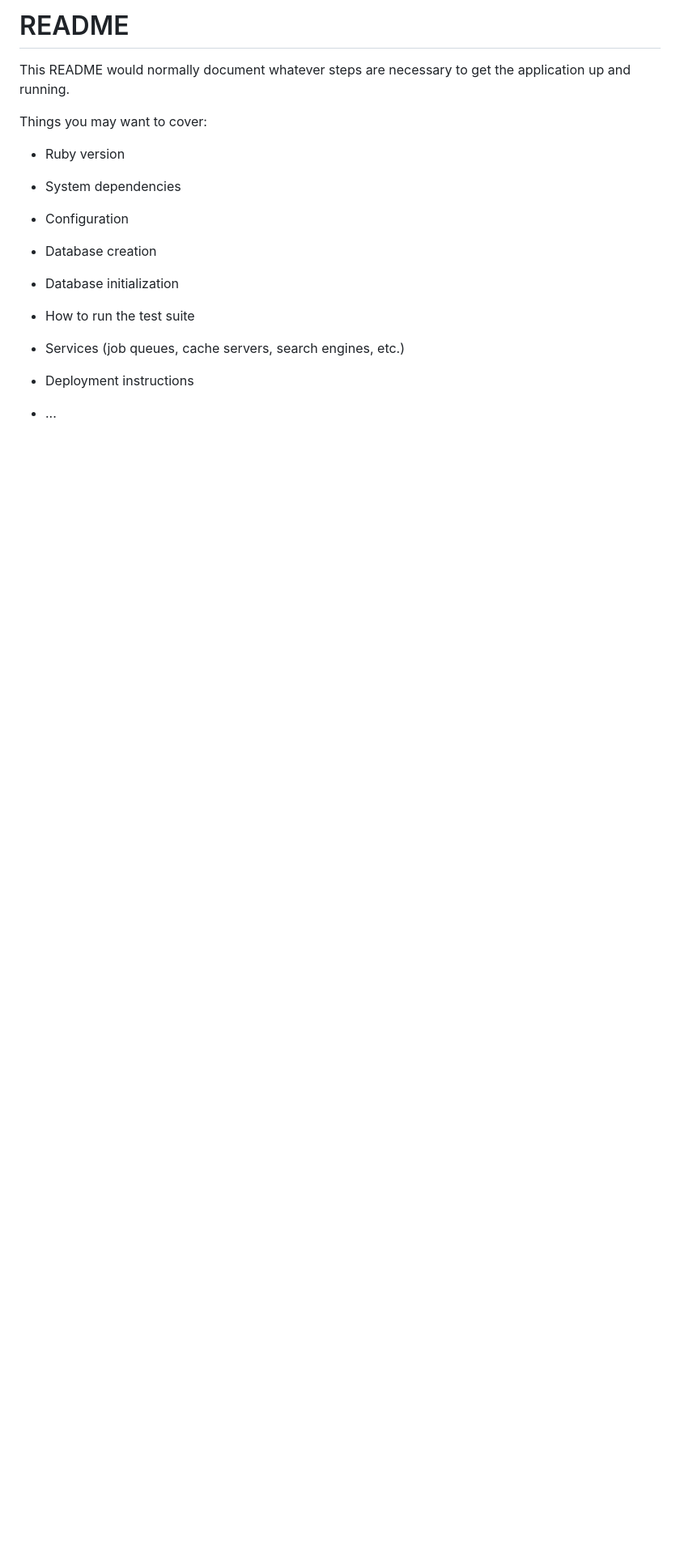
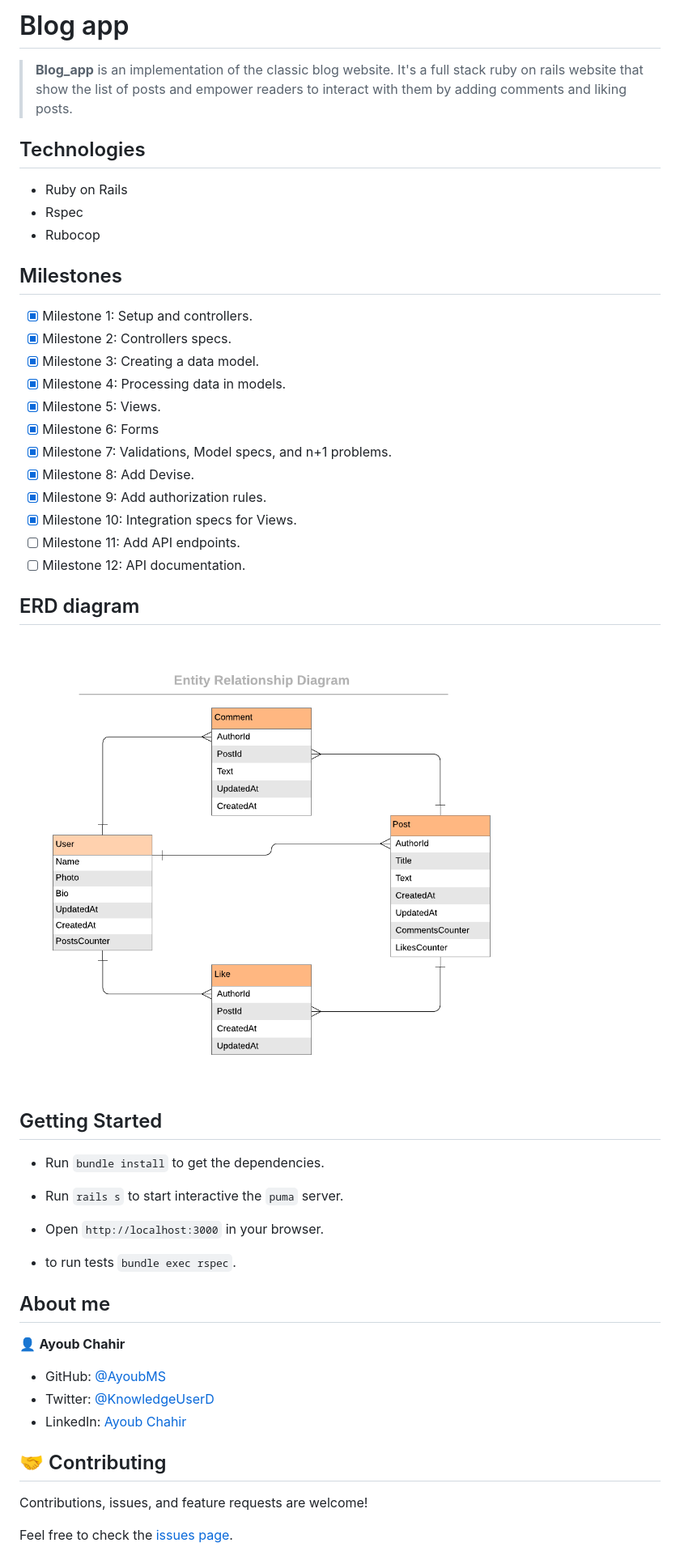
Before and after one commit to AyoubM490/rails-blog, a Markdown page: README.md, the part around the change printed below. Shown: that part at 81% size. GitHub-like rendering; pictures changed too: doc/blog_app_erd.png (added); blank space fills up the shorter version.

```diff
--- a/README.md
+++ b/README.md
@@ -1,24 +1,51 @@
-# README
+# Blog app
 
-This README would normally document whatever steps are necessary to get the
-application up and running.
+> **Blog_app** is an implementation of the classic blog website. It's a full stack ruby on rails website that show the list of posts and empower readers to interact with them by adding comments and liking posts.
 
-Things you may want to cover:
+## Technologies
 
-* Ruby version
+- Ruby on Rails
+- Rspec
+- Rubocop
 
-* System dependencies
+## Milestones
 
-* Configuration
+- [x] Milestone 1: Setup and controllers.
+- [x] Milestone 2: Controllers specs.
+- [x] Milestone 3: Creating a data model.
+- [x] Milestone 4: Processing data in models.
+- [x] Milestone 5: Views.
+- [x] Milestone 6: Forms
+- [x] Milestone 7: Validations, Model specs, and n+1 problems.
+- [x] Milestone 8: Add Devise.
+- [x] Milestone 9: Add authorization rules.
+- [x] Milestone 10: Integration specs for Views.
+- [ ] Milestone 11: Add API endpoints.
+- [ ] Milestone 12: API documentation.
 
-* Database creation
+## ERD diagram
 
-* Database initialization
+![ERD](./doc/blog_app_erd.png)
 
-* How to run the test suite
+## Getting Started
 
-* Services (job queues, cache servers, search engines, etc.)
+- Run `bundle install` to get the dependencies.
+- Run `rails s` to start interactive the `puma` server.
+- Open `http://localhost:3000` in your browser.
 
-* Deployment instructions
+- to run tests `bundle exec rspec`.
 
-* ...
+## About me
+
+👤 **Ayoub Chahir**
+
+- GitHub: [@AyoubMS](https://github.com/AyoubMs)
+- Twitter: [@KnowledgeUserD](https://twitter.com/KnowledgeUserD)
+- LinkedIn: [Ayoub Chahir](https://www.linkedin.com/in/ayoub-chahir/)
+
+## 🤝 Contributing
+
+Contributions, issues, and feature requests are welcome!
+
+Feel free to check the [issues page](../../issues/).
+
```
Also changed, not shown: other parts of README.md (+7 -0 lines).
